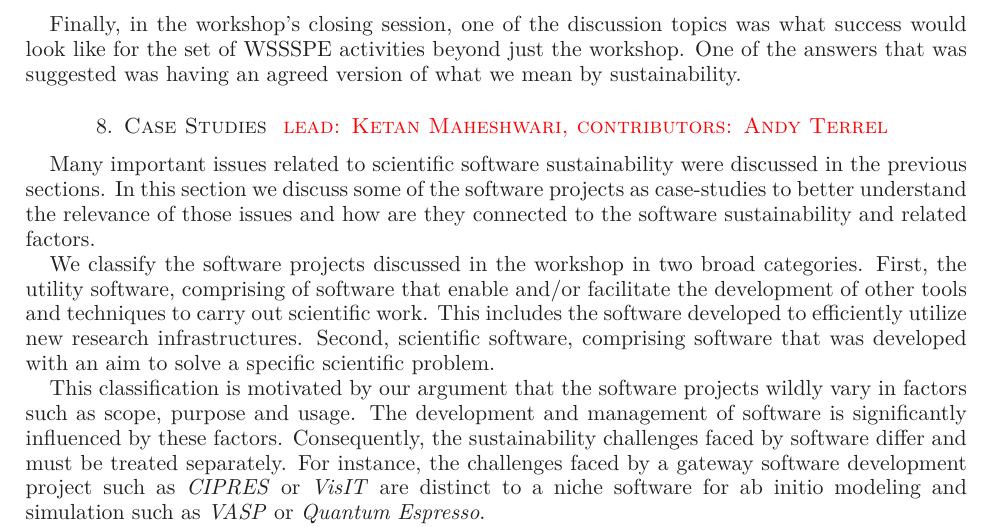
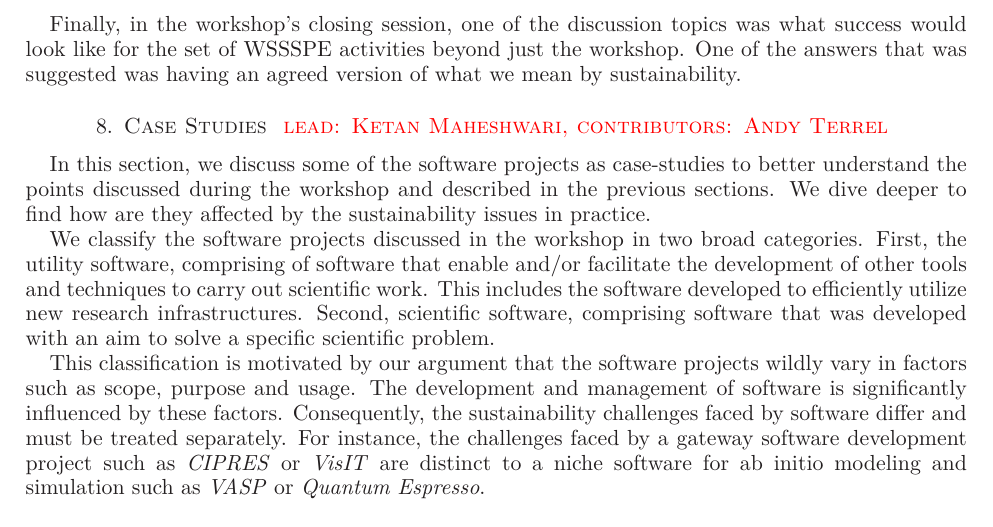
Before and after one commit to WSSSPE/meetings, a LaTeX paper (WSSSPE1_report/WSSSPE1_summary_report.tex): part of page 23 of 30, cut so that both start at the same text. Compiled offline with LaTeX, dvips and Ghostscript.

Commit message:
small change in opening

```diff
--- a/WSSSPE1_report/WSSSPE1_summary_report.tex
+++ b/WSSSPE1_report/WSSSPE1_summary_report.tex
@@ -1710,11 +1710,10 @@ having an agreed version of what we mean by sustainability.
 % ====
 
 % TODO: Why are we doing case studies?
-Many important issues related to scientific software sustainability were
-discussed in the previous sections. In this section we discuss some of the
-software projects as case-studies to better understand the relevance of those
-issues and how are they connected to the software sustainability and related
-factors.
+In this section, we discuss some of the software projects as case-studies to
+better understand the points discussed during the workshop and described in the
+previous sections. We dive deeper to find how are they affected by the
+sustainability issues in practice.
 
 We classify the software projects discussed in the workshop in two broad
 categories. First, the utility software, comprising of software that enable
```
